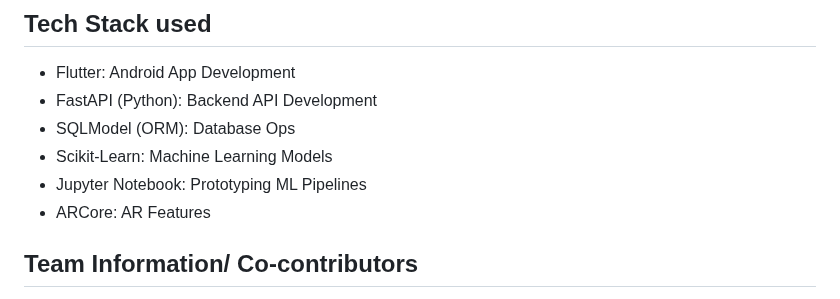
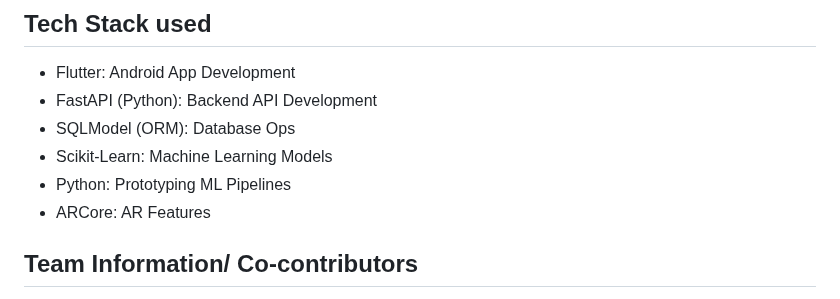
Before and after one commit to jaivsh/Agrisim, a Markdown page: README.md, the part around the change. Rendered like a GitHub page.

```diff
--- a/README.md
+++ b/README.md
@@ -11,7 +11,7 @@ An AI-driven android app that helps farmers in yield optimization and crop diver
 - FastAPI (Python): Backend API Development
 - SQLModel (ORM): Database Ops
 - Scikit-Learn: Machine Learning Models
-- Jupyter Notebook: Prototyping ML Pipelines
+- Python: Prototyping ML Pipelines
 - ARCore: AR Features
 
 ## Team Information/ Co-contributors
```
